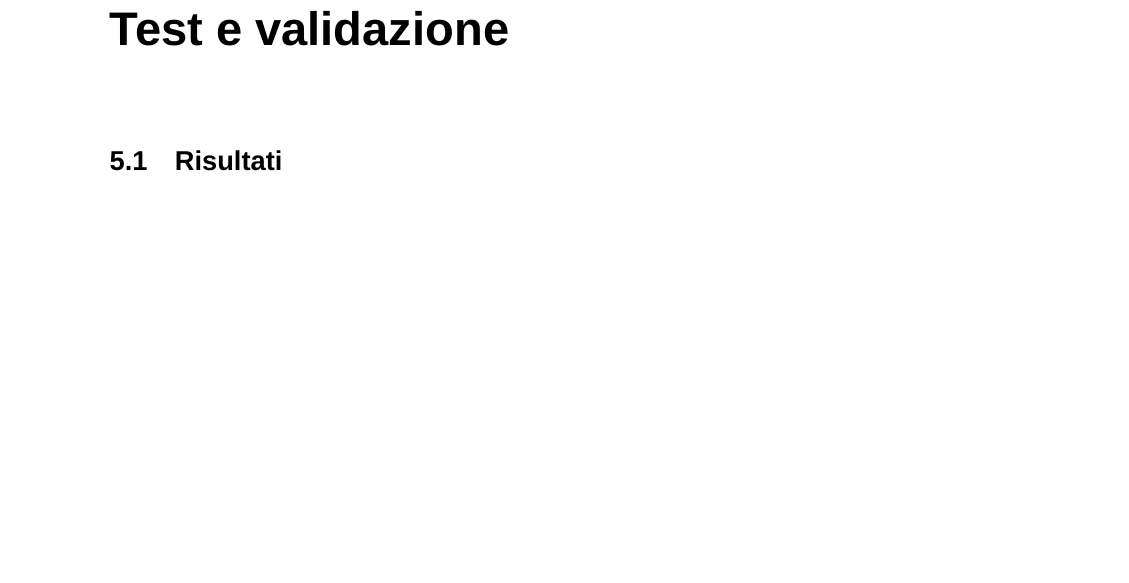
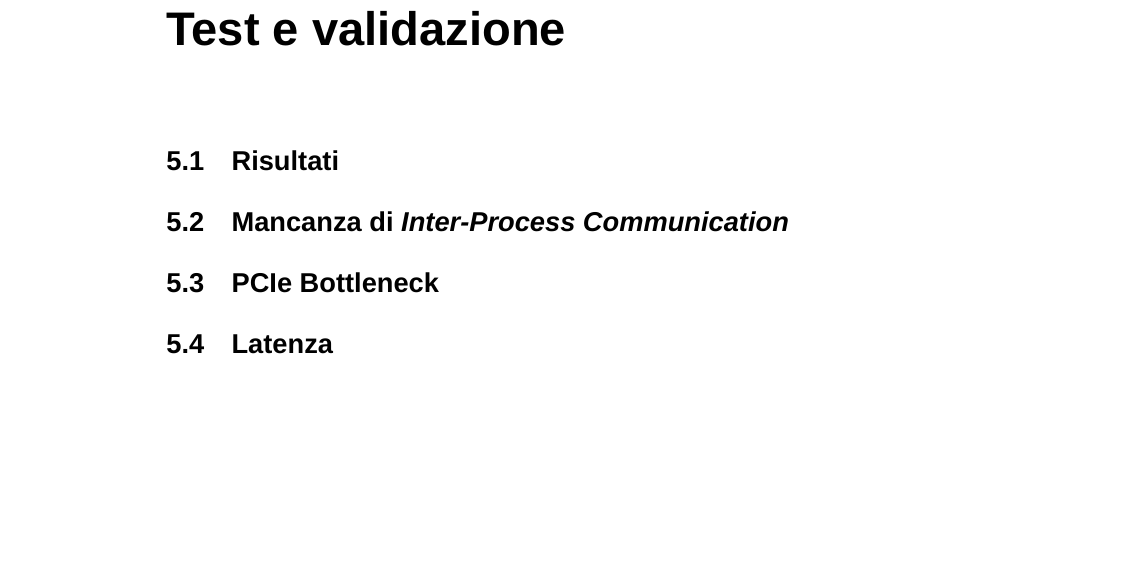
Before and after one commit to lucamazzza/wgpu_vr, a LaTeX document (docs/docs.tex): part of page 40 of 47 before the commit and part of page 39 of 46 after it, cut so that both start at the same text. Compiled offline with XeLaTeX; a missing font is replaced by an installed copy or a similar font.

Commit message:
docs: validation

```diff
--- a/docs/docs.tex
+++ b/docs/docs.tex
@@ -1182,6 +1180,12 @@ motion sickness.
 \chapter{Test e validazione}
 
 \section{Risultati}
+
+\section{Mancanza di \textit{Inter-Process Communication}}
+
+\section{PCIe Bottleneck}
+
+\section{Latenza}
 
 \chapter{Risultati}
 
```
Also changed, not shown: docs/docs.pdf, docs/docs.tex (2 more changed lines).
